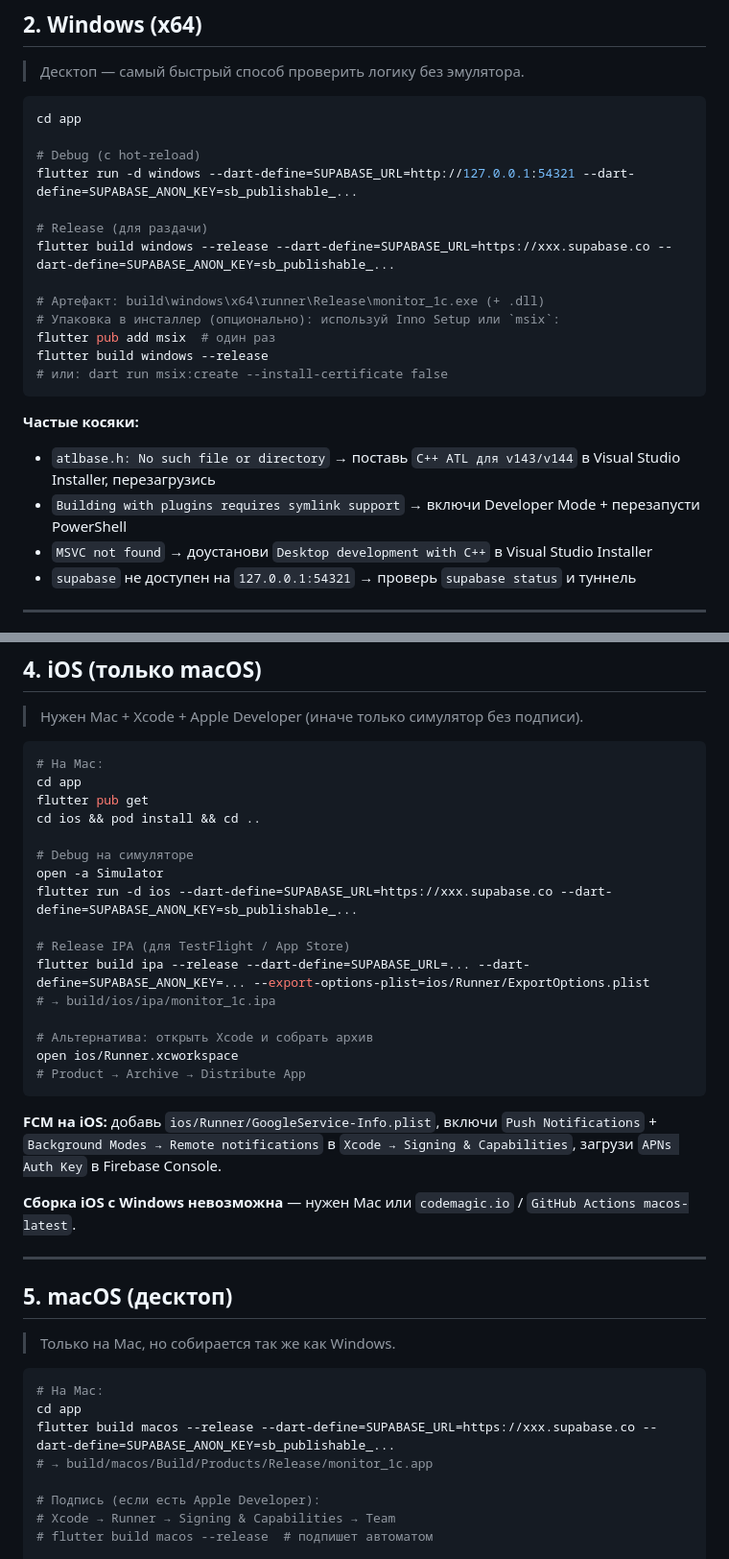
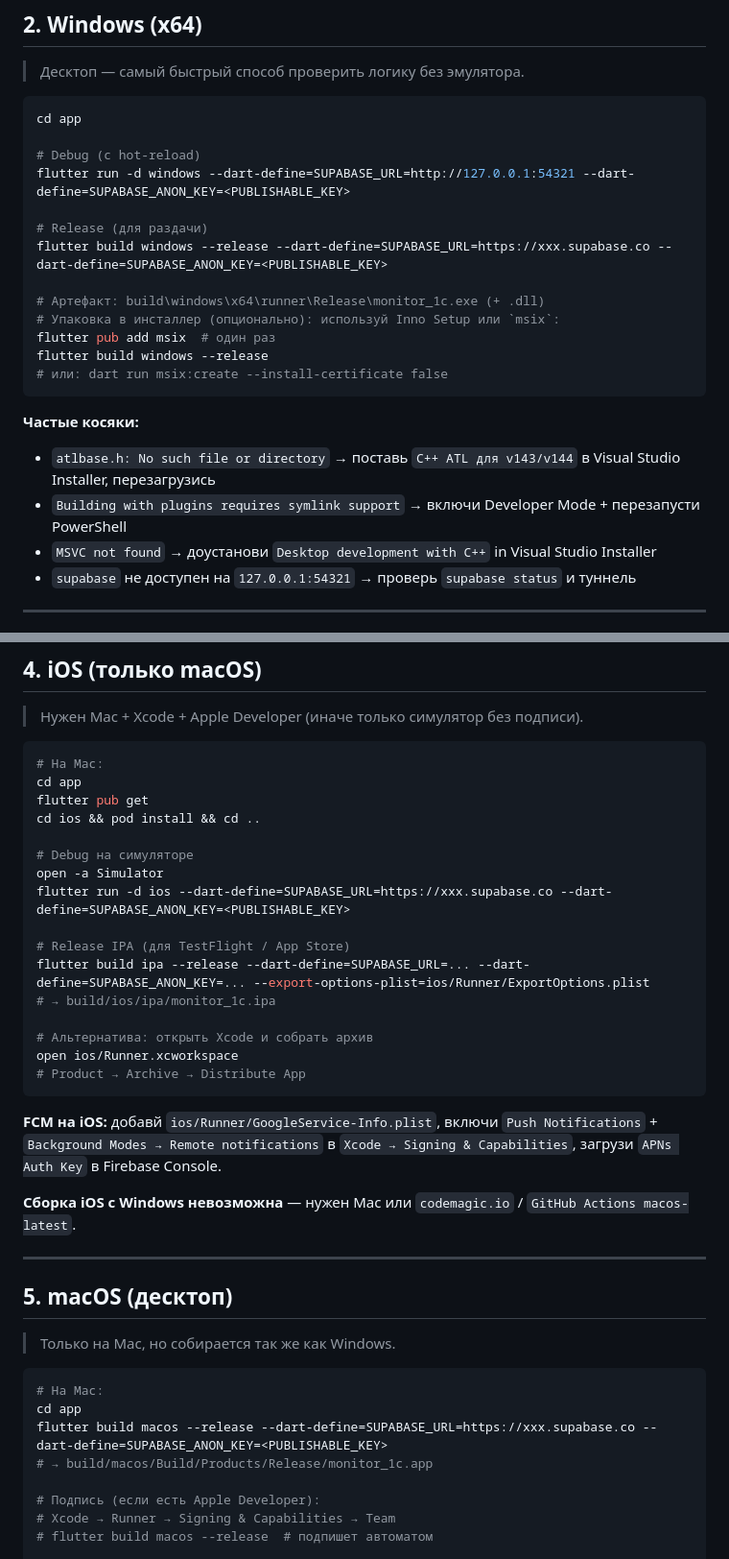
Before and after one commit to vitebc/1c-monitor, a Markdown page: BUILD.md, 2 parts joined by grey strips. Shown at 96% size. Rendered like a GitHub page.

````diff
--- a/BUILD.md
+++ b/BUILD.md
@@ -94,10 +94,10 @@ flutter test     # 8 passed
 cd app
 
 # Debug (с hot-reload)
-flutter run -d windows --dart-define=SUPABASE_URL=http://127.0.0.1:54321 --dart-define=SUPABASE_ANON_KEY=sb_publishable_...
+flutter run -d windows --dart-define=SUPABASE_URL=http://127.0.0.1:54321 --dart-define=SUPABASE_ANON_KEY=<PUBLISHABLE_KEY>
 
 # Release (для раздачи)
-flutter build windows --release --dart-define=SUPABASE_URL=https://xxx.supabase.co --dart-define=SUPABASE_ANON_KEY=sb_publishable_...
+flutter build windows --release --dart-define=SUPABASE_URL=https://xxx.supabase.co --dart-define=SUPABASE_ANON_KEY=<PUBLISHABLE_KEY>
 
 # Артефакт: build\windows\x64\runner\Release\monitor_1c.exe (+ .dll)
 # Упаковка в инсталлер (опционально): используй Inno Setup или `msix`:
@@ -109,7 +109,7 @@ flutter build windows --release
 **Частые косяки:**
 - `atlbase.h: No such file or directory` → поставь `C++ ATL для v143/v144` в Visual Studio Installer, перезагрузись
 - `Building with plugins requires symlink support` → включи Developer Mode + перезапусти PowerShell
-- `MSVC not found` → доустанови `Desktop development with C++` в Visual Studio Installer
+- `MSVC not found` → доустанови `Desktop development with C++` in Visual Studio Installer
 - `supabase` не доступен на `127.0.0.1:54321` → проверь `supabase status` и туннель
 
 ---
@@ -169,7 +169,7 @@ cd ios && pod install && cd ..
 
 # Debug на симуляторе
 open -a Simulator
-flutter run -d ios --dart-define=SUPABASE_URL=https://xxx.supabase.co --dart-define=SUPABASE_ANON_KEY=sb_publishable_...
+flutter run -d ios --dart-define=SUPABASE_URL=https://xxx.supabase.co --dart-define=SUPABASE_ANON_KEY=<PUBLISHABLE_KEY>
 
 # Release IPA (для TestFlight / App Store)
 flutter build ipa --release --dart-define=SUPABASE_URL=... --dart-define=SUPABASE_ANON_KEY=... --export-options-plist=ios/Runner/ExportOptions.plist
@@ -180,7 +180,7 @@ open ios/Runner.xcworkspace
 # Product → Archive → Distribute App
 ```
 
-**FCM на iOS:** добавь `ios/Runner/GoogleService-Info.plist`, включи `Push Notifications` + `Background Modes → Remote notifications` в `Xcode → Signing & Capabilities`, загрузи `APNs Auth Key` в Firebase Console.
+**FCM на iOS:** добавй `ios/Runner/GoogleService-Info.plist`, включи `Push Notifications` + `Background Modes → Remote notifications` в `Xcode → Signing & Capabilities`, загрузи `APNs Auth Key` в Firebase Console.
 
 **Сборка iOS с Windows невозможна** — нужен Mac или `codemagic.io` / `GitHub Actions macos-latest`.
 
@@ -193,7 +193,7 @@ open ios/Runner.xcworkspace
 ```bash
 # На Mac:
 cd app
-flutter build macos --release --dart-define=SUPABASE_URL=https://xxx.supabase.co --dart-define=SUPABASE_ANON_KEY=sb_publishable_...
+flutter build macos --release --dart-define=SUPABASE_URL=https://xxx.supabase.co --dart-define=SUPABASE_ANON_KEY=<PUBLISHABLE_KEY>
 # → build/macos/Build/Products/Release/monitor_1c.app
 
 # Подпись (если есть Apple Developer):
````
Also changed, not shown: other parts of BUILD.md (+5 -5 lines), AGENTS.md (+3 -1 lines), README.md (+5 -3 lines).
